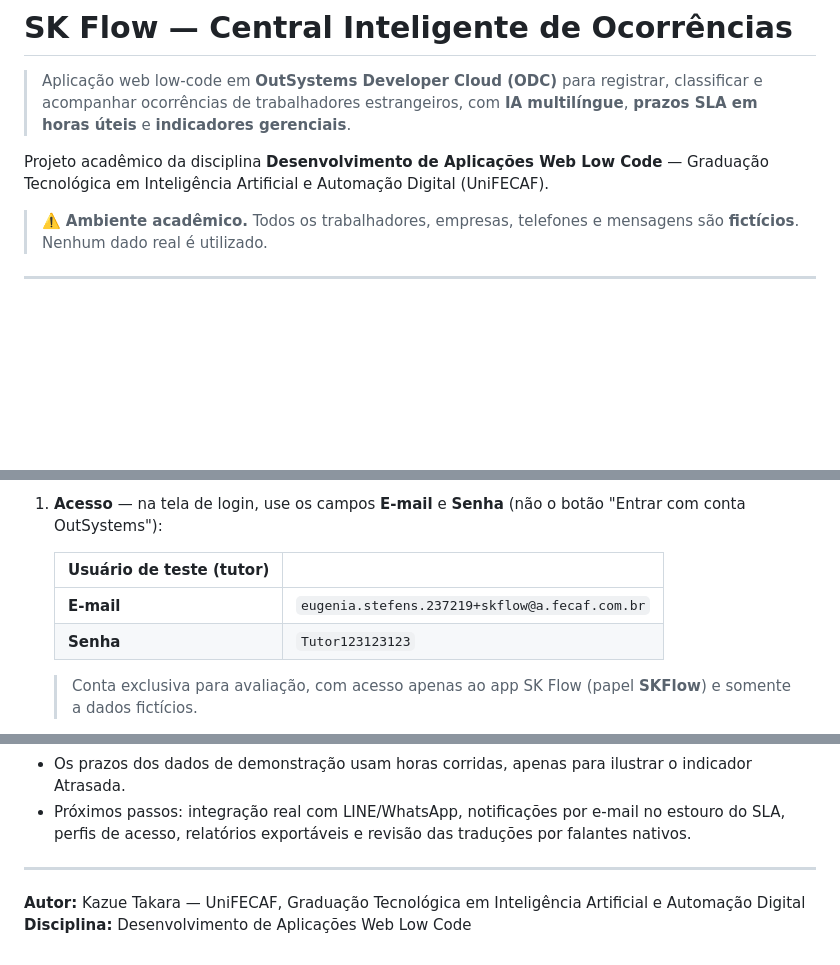
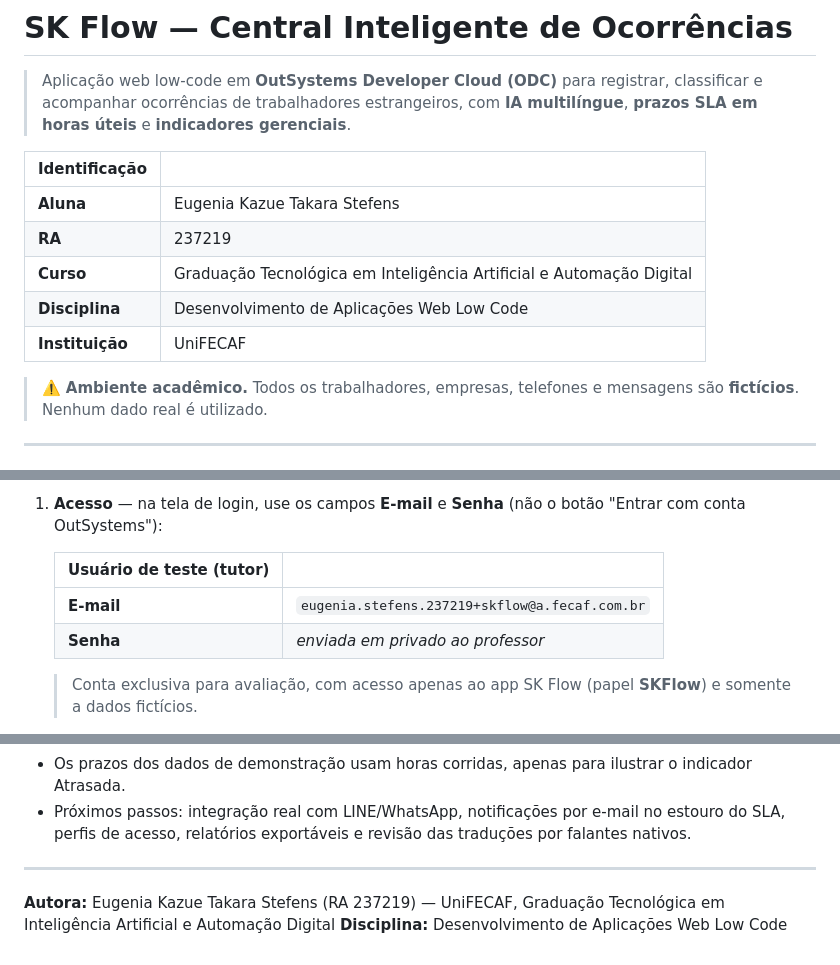
Before and after one commit to takarakazue/SK-Flow, a Markdown page: README.md, 3 parts joined by grey strips. Drawn GitHub-style; blank space fills up the shorter version.

Commit message:
Ajustes

```diff
--- a/README.md
+++ b/README.md
@@ -2,7 +2,13 @@
 
 > Aplicação web low-code em **OutSystems Developer Cloud (ODC)** para registrar, classificar e acompanhar ocorrências de trabalhadores estrangeiros, com **IA multilíngue**, **prazos SLA em horas úteis** e **indicadores gerenciais**.
 
-Projeto acadêmico da disciplina **Desenvolvimento de Aplicações Web Low Code** — Graduação Tecnológica em Inteligência Artificial e Automação Digital (UniFECAF).
+| Identificação | |
+|---|---|
+| **Aluna** | Eugenia Kazue Takara Stefens |
+| **RA** | 237219 |
+| **Curso** | Graduação Tecnológica em Inteligência Artificial e Automação Digital |
+| **Disciplina** | Desenvolvimento de Aplicações Web Low Code |
+| **Instituição** | UniFECAF |
 
 > ⚠️ **Ambiente acadêmico.** Todos os trabalhadores, empresas, telefones e mensagens são **fictícios**. Nenhum dado real é utilizado.
 
@@ -254,7 +260,7 @@ stateDiagram-v2
    | Usuário de teste (tutor) | |
    |---|---|
    | **E-mail** | `eugenia.stefens.237219+skflow@a.fecaf.com.br` |
-   | **Senha** | `Tutor123123123` |
+   | **Senha** | _enviada em privado ao professor_ |
 
    > Conta exclusiva para avaliação, com acesso apenas ao app SK Flow (papel **SKFlow**) e somente a dados fictícios.
 2. **Dados de demonstração** — se o Dashboard estiver vazio, clique em **"Carregar dados de demonstração"** (4 empresas, 9 trabalhadores e 12 ocorrências fictícias).
@@ -282,5 +288,5 @@ stateDiagram-v2
 
 ---
 
-**Autor:** Kazue Takara — UniFECAF, Graduação Tecnológica em Inteligência Artificial e Automação Digital
+**Autora:** Eugenia Kazue Takara Stefens (RA 237219) — UniFECAF, Graduação Tecnológica em Inteligência Artificial e Automação Digital
 **Disciplina:** Desenvolvimento de Aplicações Web Low Code
```
Also changed, not shown: docs/prints/mobile-00-login.png, docs/prints/pc-00-login.png.
